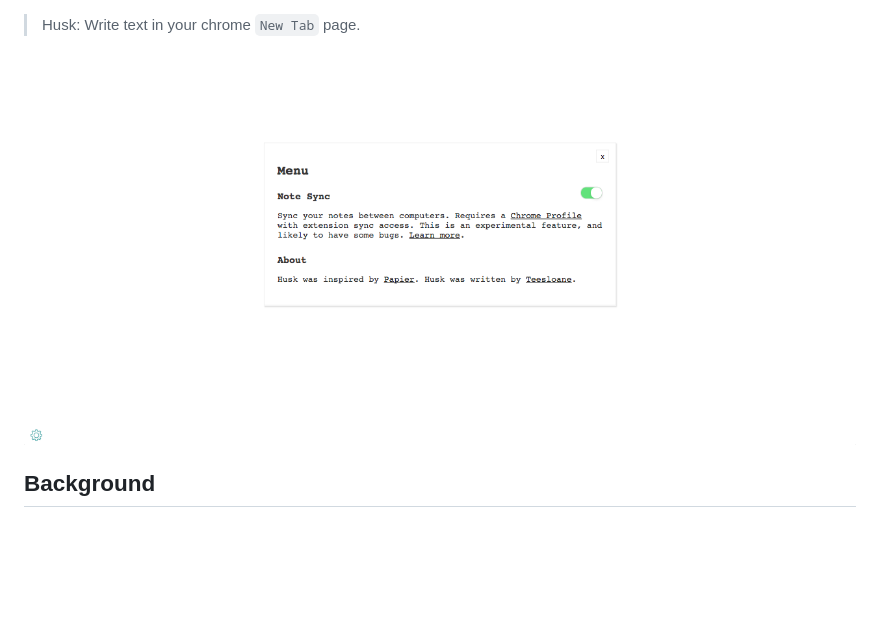
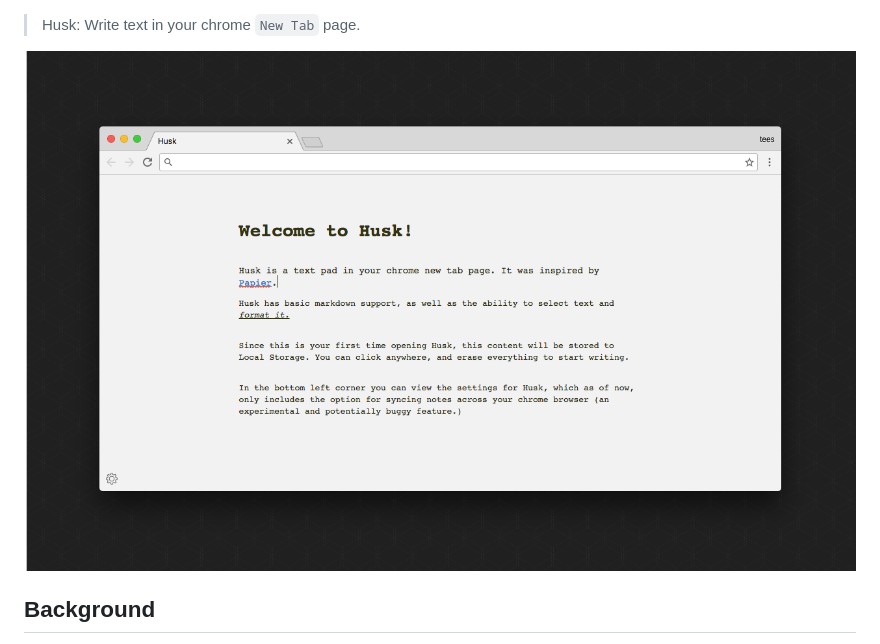
Before and after one commit to mihok/husk, a Markdown page: README.md, the part around the change. Drawn GitHub-style; pictures changed too: docs/screenshots/menu.png, docs/screenshots/welcome_text.png (added); blank space fills up the shorter version.

Commit message:
More clean up pre-publish

```diff
--- a/README.md
+++ b/README.md
@@ -1,6 +1,6 @@
 > Husk: Write text in your chrome `New Tab` page.
 
-![husk screenshot](docs/screenshots/menu.png)
+![husk screenshot](docs/screenshots/welcome_text.png)
 
 ## Background
 
```
Also changed, not shown: 2 other files.
